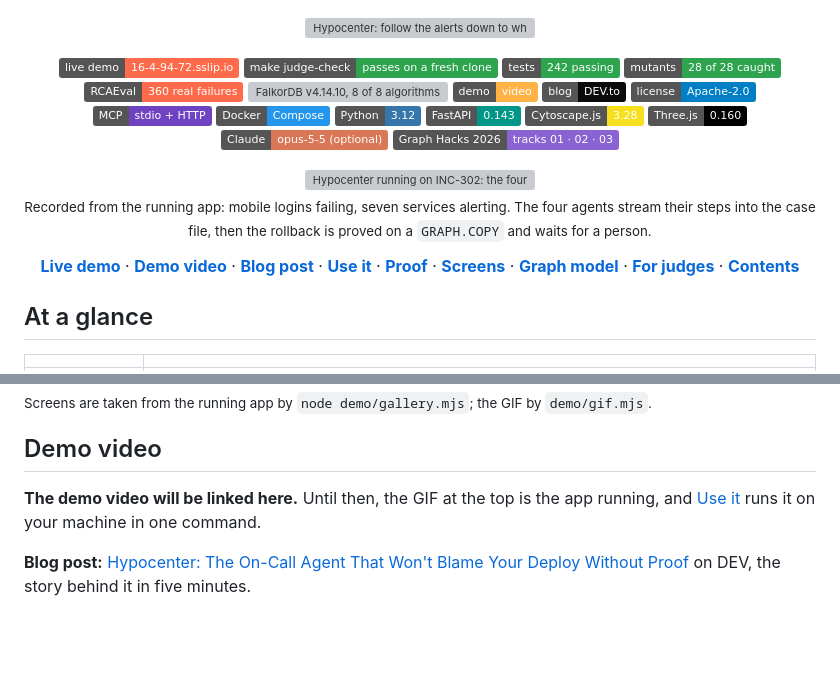
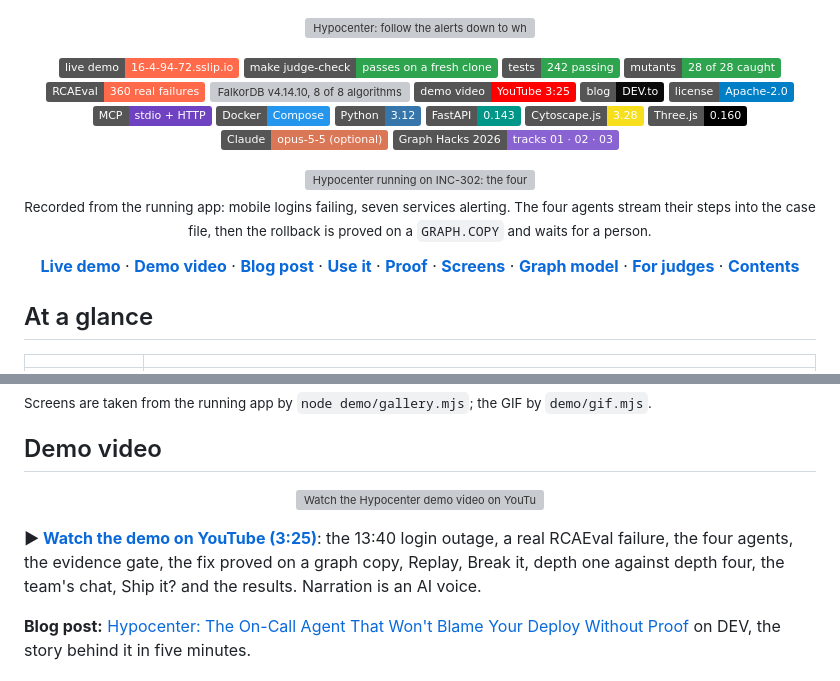
Before and after one commit to rago12bit/grapho1, a Markdown page: README.md, 2 parts joined by grey strips. GitHub-like rendering; badges without logos; blank space fills up the shorter version; grey boxes are pictures that could not be loaded.

Commit message:
docs: link the demo video (YouTube, 3:25)
Co-Authored-By: Claude Opus 5.5 <noreply@anthropic.com>

```diff
--- a/README.md
+++ b/README.md
@@ -12,7 +12,7 @@
   <a href="docs/mutants.txt"><img alt="mutants: 28 of 28 caught" src="https://img.shields.io/badge/mutants-28%20of%2028%20caught-2ea44f"></a>
   <a href="#proof-at-a-glance"><img alt="RCAEval: 360 real failures" src="https://img.shields.io/badge/RCAEval-360%20real%20failures-ff6b4a"></a>
   <a href="#falkordb-feature-map"><img alt="FalkorDB v4.14.10, 8 of 8 algorithms" src="https://img.shields.io/badge/FalkorDB-v4.14.10%20%C2%B7%208%2F8%20algorithms-ff6b4a"></a>
-  <a href="#demo-video"><img alt="demo video" src="https://img.shields.io/badge/demo-video-ffb347"></a>
+  <a href="https://youtu.be/arIp5REAKmw"><img alt="demo video on YouTube" src="https://img.shields.io/badge/demo%20video-YouTube%203%3A25-FF0000?logo=youtube&logoColor=white"></a>
   <a href="https://dev.to/rag2102/hypocenter-the-on-call-agent-that-wont-blame-your-deploy-without-proof-man"><img alt="blog post on DEV" src="https://img.shields.io/badge/blog-DEV.to-0a0a0a?logo=devdotto&logoColor=white"></a>
   <a href="LICENSE"><img alt="License: Apache-2.0" src="https://img.shields.io/badge/license-Apache--2.0-blue"></a>
   <br>
@@ -168,8 +168,9 @@ Every number links to how it was measured. Where Hypocenter loses, the row says
 ## Demo video
 
 
-<!-- Replace the line below with the link to the demo video. -->
-**The demo video will be linked here.** Until then, the GIF at the top is the app running, and [Use it](#use-it) runs it on your machine in one command.
+<p align="center"><a href="https://youtu.be/arIp5REAKmw"><img src="https://img.youtube.com/vi/arIp5REAKmw/maxresdefault.jpg" width="100%" alt="Watch the Hypocenter demo video on YouTube (3:25)"></a></p>
+
+**▶ [Watch the demo on YouTube (3:25)](https://youtu.be/arIp5REAKmw)**: the 13:40 login outage, a real RCAEval failure, the four agents, the evidence gate, the fix proved on a graph copy, Replay, Break it, depth one against depth four, the team's chat, Ship it? and the results. Narration is an AI voice.
 
 **Blog post:** [Hypocenter: The On-Call Agent That Won't Blame Your Deploy Without Proof](https://dev.to/rag2102/hypocenter-the-on-call-agent-that-wont-blame-your-deploy-without-proof-man) on DEV, the story behind it in five minutes.
 
```
Also changed, not shown: other parts of README.md (+1 -1 lines).
